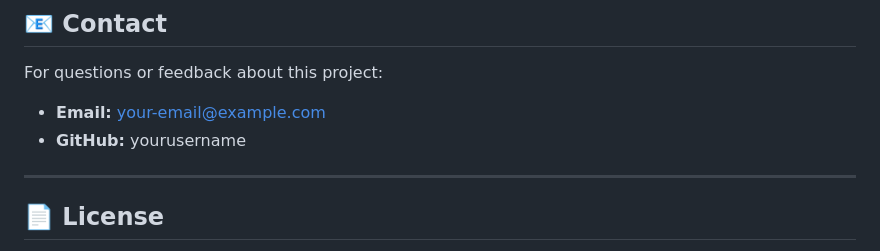
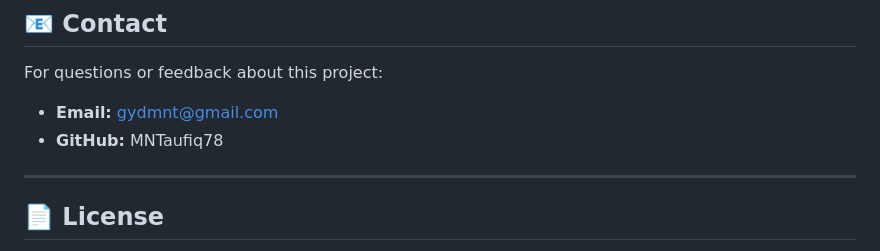
Before and after one commit to MNTaufiq78/Gush-works-assignment, a Markdown page: README.md, the part around the change. GitHub-like rendering.

```diff
--- a/README.md
+++ b/README.md
@@ -205,8 +205,8 @@ The CSS is organized into 23 numbered sections:
 
 For questions or feedback about this project:
 
-- **Email:** your-email@example.com
-- **GitHub:** yourusername
+- **Email:** gydmnt@gmail.com
+- **GitHub:** MNTaufiq78
 
 ---
 
```
